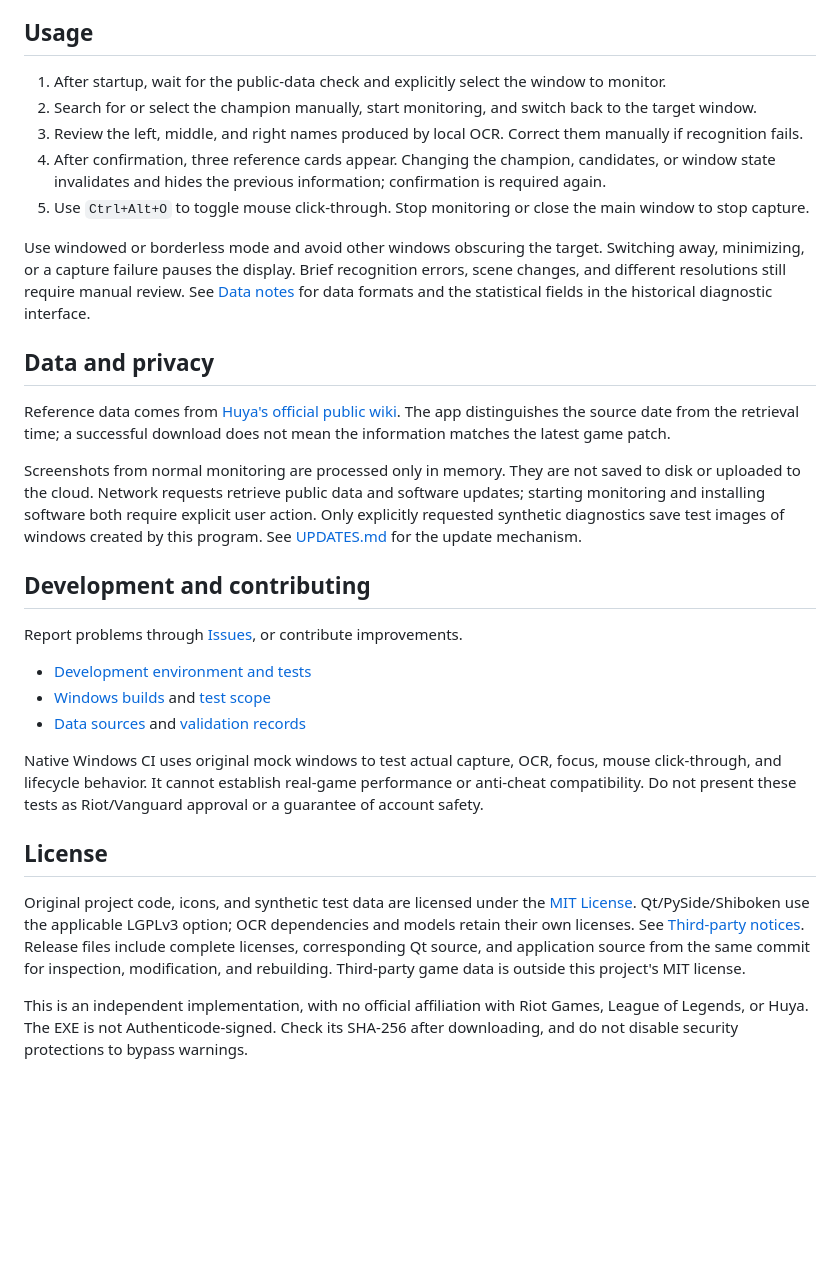
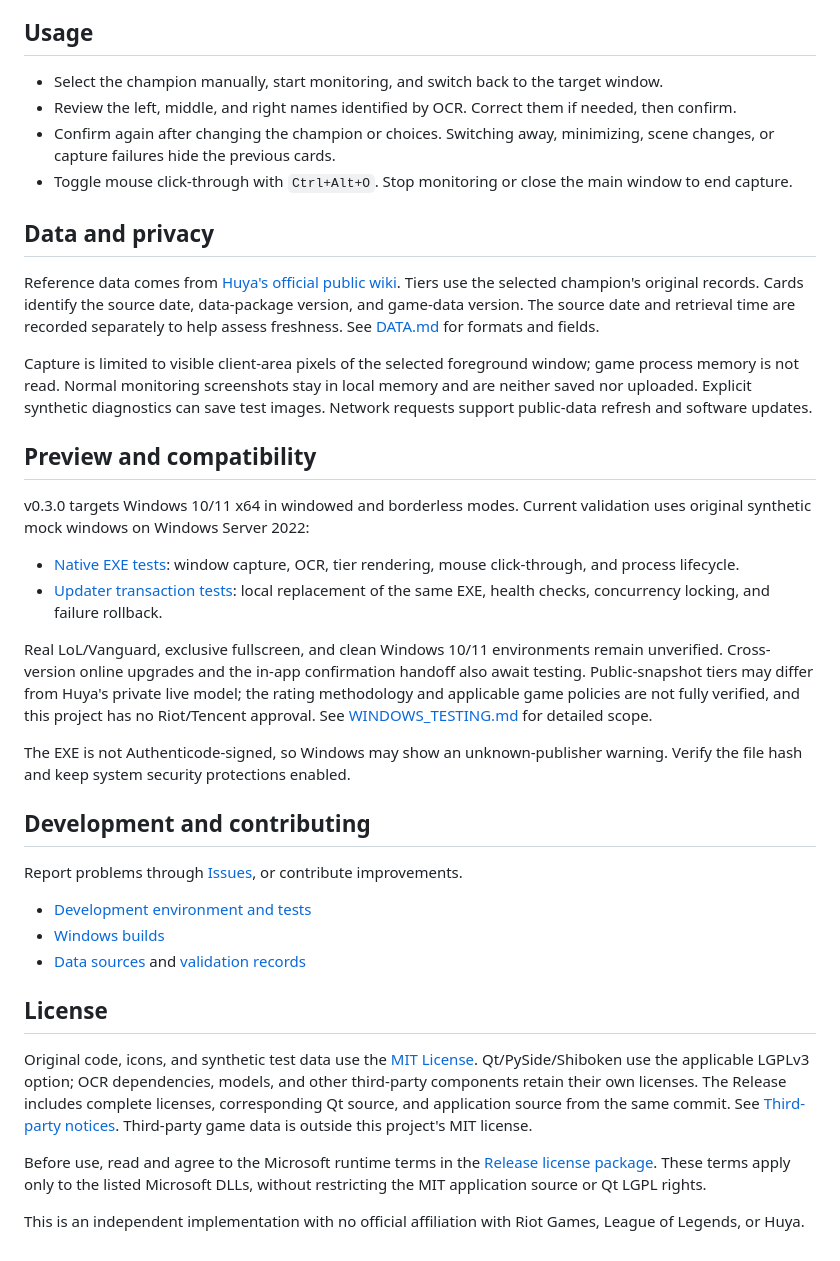
Before and after one commit to Junming-Liang/vga-aram-helper, a Markdown page: README.en.md, the part around one of its changes. Rendered like a GitHub page; blank space fills up the shorter version.

```diff
--- a/README.en.md
+++ b/README.en.md
@@ -65,32 +55,40 @@ The historical HTTP interface remains available as an explicit development diagn
 
 ## Usage
 
-1. After startup, wait for the public-data check and explicitly select the window to monitor.
-2. Search for or select the champion manually, start monitoring, and switch back to the target window.
-3. Review the left, middle, and right names produced by local OCR. Correct them manually if recognition fails.
-4. After confirmation, three reference cards appear. Changing the champion, candidates, or window state invalidates and hides the previous information; confirmation is required again.
-5. Use `Ctrl+Alt+O` to toggle mouse click-through. Stop monitoring or close the main window to stop capture.
-
-Use windowed or borderless mode and avoid other windows obscuring the target. Switching away, minimizing, or a capture failure pauses the display. Brief recognition errors, scene changes, and different resolutions still require manual review. See [Data notes](DATA.md) for data formats and the statistical fields in the historical diagnostic interface.
+- Select the champion manually, start monitoring, and switch back to the target window.
+- Review the left, middle, and right names identified by OCR. Correct them if needed, then confirm.
+- Confirm again after changing the champion or choices. Switching away, minimizing, scene changes, or capture failures hide the previous cards.
+- Toggle mouse click-through with `Ctrl+Alt+O`. Stop monitoring or close the main window to end capture.
 
 ## Data and privacy
 
-Reference data comes from [Huya's official public wiki](https://gametool.huya.com/league-of-legends/wiki/index.html?embed=1). The app distinguishes the source date from the retrieval time; a successful download does not mean the information matches the latest game patch.
+Reference data comes from [Huya's official public wiki](https://gametool.huya.com/league-of-legends/wiki/index.html?embed=1). Tiers use the selected champion's original records. Cards identify the source date, data-package version, and game-data version. The source date and retrieval time are recorded separately to help assess freshness. See [DATA.md](DATA.md) for formats and fields.
 
-Screenshots from normal monitoring are processed only in memory. They are not saved to disk or uploaded to the cloud. Network requests retrieve public data and software updates; starting monitoring and installing software both require explicit user action. Only explicitly requested synthetic diagnostics save test images of windows created by this program. See [UPDATES.md](UPDATES.md) for the update mechanism.
+Capture is limited to visible client-area pixels of the selected foreground window; game process memory is not read. Normal monitoring screenshots stay in local memory and are neither saved nor uploaded. Explicit synthetic diagnostics can save test images. Network requests support public-data refresh and software updates.
+
+## Preview and compatibility
+
+v0.3.0 targets Windows 10/11 x64 in windowed and borderless modes. Current validation uses original synthetic mock windows on Windows Server 2022:
+
+- [Native EXE tests](https://github.com/Junming-Liang/vga-aram-helper/actions/runs/38235785410): window capture, OCR, tier rendering, mouse click-through, and process lifecycle.
+- [Updater transaction tests](https://github.com/Junming-Liang/vga-aram-helper/actions/runs/38239627458): local replacement of the same EXE, health checks, concurrency locking, and failure rollback.
+
+Real LoL/Vanguard, exclusive fullscreen, and clean Windows 10/11 environments remain unverified. Cross-version online upgrades and the in-app confirmation handoff also await testing. Public-snapshot tiers may differ from Huya's private live model; the rating methodology and applicable game policies are not fully verified, and this project has no Riot/Tencent approval. See [WINDOWS_TESTING.md](WINDOWS_TESTING.md) for detailed scope.
+
+The EXE is not Authenticode-signed, so Windows may show an unknown-publisher warning. Verify the file hash and keep system security protections enabled.
 
 ## Development and contributing
 
 Report problems through [Issues](https://github.com/Junming-Liang/vga-aram-helper/issues), or contribute improvements.
 
 - [Development environment and tests](CONTRIBUTING.md)
-- [Windows builds](WINDOWS_EXECUTABLE.md) and [test scope](WINDOWS_TESTING.md)
+- [Windows builds](WINDOWS_EXECUTABLE.md)
 - [Data sources](SOURCE_NOTES.md) and [validation records](reports/VALIDATION.md)
-
-Native Windows CI uses original mock windows to test actual capture, OCR, focus, mouse click-through, and lifecycle behavior. It cannot establish real-game performance or anti-cheat compatibility. Do not present these tests as Riot/Vanguard approval or a guarantee of account safety.
 
 ## License
 
-Original project code, icons, and synthetic test data are licensed under the [MIT License](LICENSE). Qt/PySide/Shiboken use the applicable LGPLv3 option; OCR dependencies and models retain their own licenses. See [Third-party notices](THIRD_PARTY_NOTICES.md). Release files include complete licenses, corresponding Qt source, and application source from the same commit for inspection, modification, and rebuilding. Third-party game data is outside this project's MIT license.
+Original code, icons, and synthetic test data use the [MIT License](LICENSE). Qt/PySide/Shiboken use the applicable LGPLv3 option; OCR dependencies, models, and other third-party components retain their own licenses. The Release includes complete licenses, corresponding Qt source, and application source from the same commit. See [Third-party notices](THIRD_PARTY_NOTICES.md). Third-party game data is outside this project's MIT license.
 
-This is an independent implementation, with no official affiliation with Riot Games, League of Legends, or Huya. The EXE is not Authenticode-signed. Check its SHA-256 after downloading, and do not disable security protections to bypass warnings.
+Before use, read and agree to the Microsoft runtime terms in the [Release license package](https://github.com/Junming-Liang/vga-aram-helper/releases/download/v0.3.0/third-party-licenses.zip). These terms apply only to the listed Microsoft DLLs, without restricting the MIT application source or Qt LGPL rights.
+
+This is an independent implementation with no official affiliation with Riot Games, League of Legends, or Huya.
```
Also changed, not shown: other parts of README.en.md (+13 -23 lines), README.md (+35 -37 lines).
